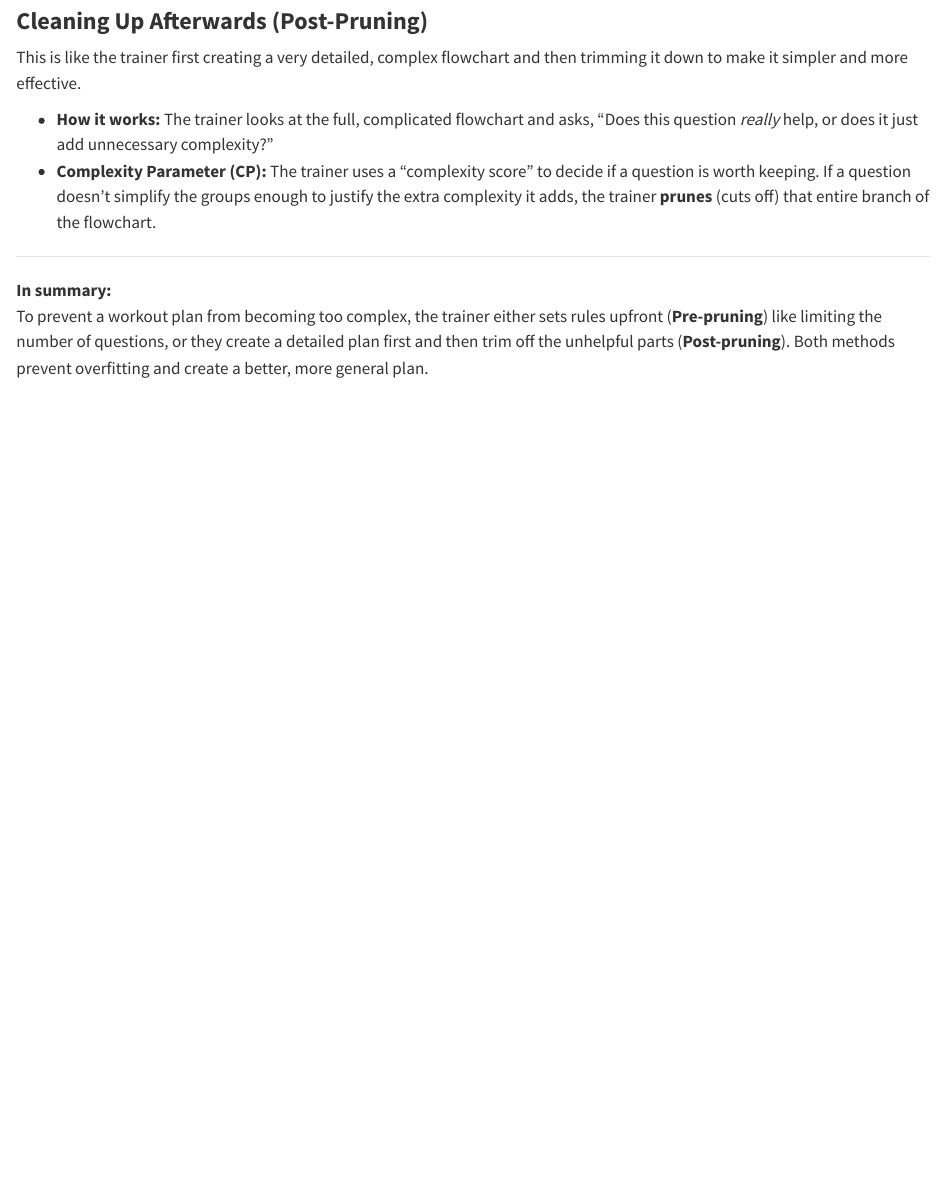
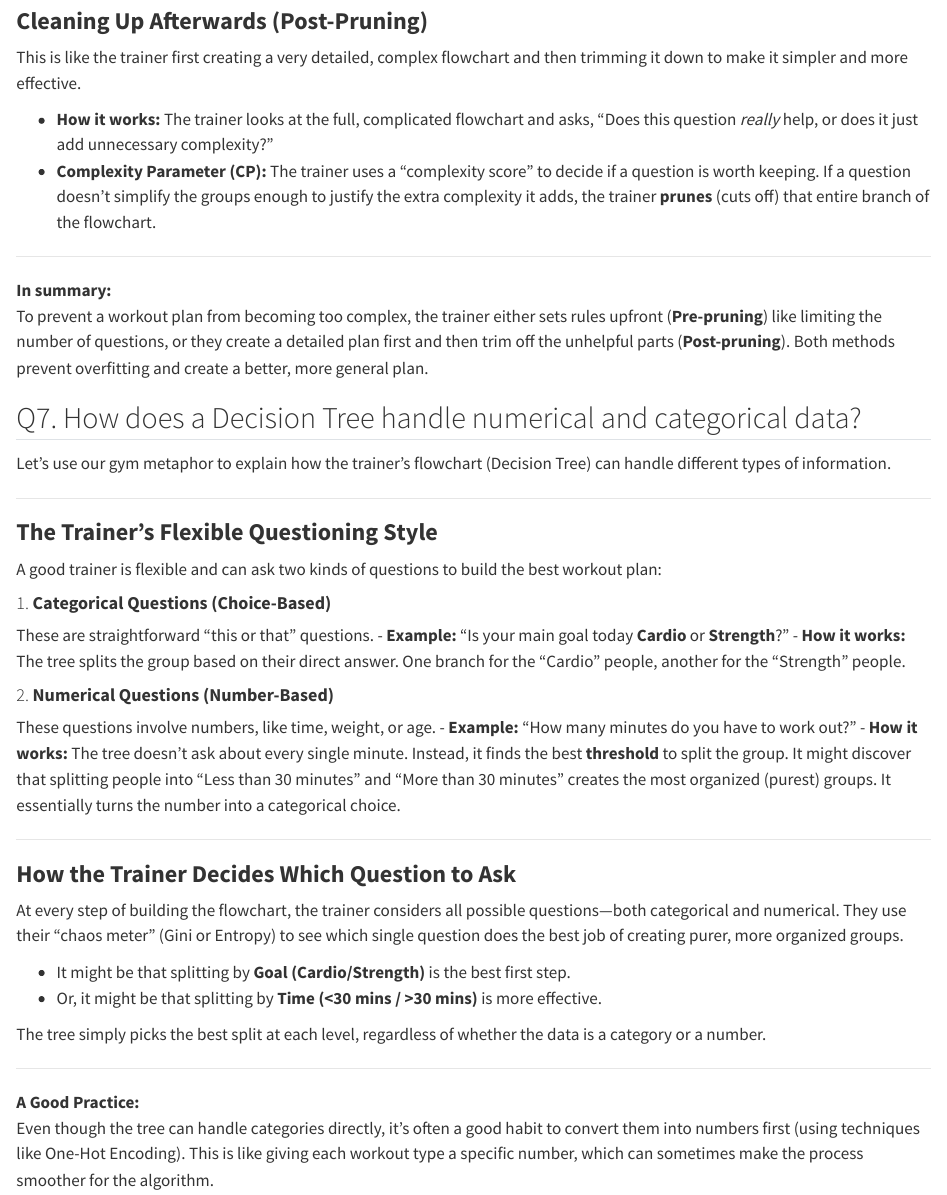
Before and after one commit to namo507/DS-Questions-codes, a Quarto document (DS Interview/Day2.qmd): the page in a window 1100 px wide, from 4830 px down. Rendered offline with R 4.5, knitr and Pandoc in place of Quarto, with nearby package versions.

Commit message:
one hot encoding understood

```diff
--- a/DS Interview/Day2.qmd
+++ b/DS Interview/Day2.qmd
@@ -224,3 +224,42 @@ This is like the trainer first creating a very detailed, complex flowchart and t
 
 **In summary:**
 To prevent a workout plan from becoming too complex, the trainer either sets rules upfront (**Pre-pruning**) like limiting the number of questions, or they create a detailed plan first and then trim off the unhelpful parts (**Post-pruning**). Both methods prevent overfitting and create a better, more general plan.
+
+
+
+
+## Q7. How does a Decision Tree handle numerical and categorical data?
+
+Let's use our gym metaphor to explain how the trainer's flowchart (Decision Tree) can handle different types of information.
+
+---
+
+### **The Trainer's Flexible Questioning Style**
+
+A good trainer is flexible and can ask two kinds of questions to build the best workout plan:
+
+#### 1. **Categorical Questions (Choice-Based)**
+These are straightforward "this or that" questions.
+-   **Example:** "Is your main goal today **Cardio** or **Strength**?"
+-   **How it works:** The tree splits the group based on their direct answer. One branch for the "Cardio" people, another for the "Strength" people.
+
+#### 2. **Numerical Questions (Number-Based)**
+These questions involve numbers, like time, weight, or age.
+-   **Example:** "How many minutes do you have to work out?"
+-   **How it works:** The tree doesn't ask about every single minute. Instead, it finds the best **threshold** to split the group. It might discover that splitting people into "Less than 30 minutes" and "More than 30 minutes" creates the most organized (purest) groups. It essentially turns the number into a categorical choice.
+
+---
+
+### **How the Trainer Decides Which Question to Ask**
+
+At every step of building the flowchart, the trainer considers all possible questions—both categorical and numerical. They use their "chaos meter" (Gini or Entropy) to see which single question does the best job of creating purer, more organized groups.
+
+-   It might be that splitting by **Goal (Cardio/Strength)** is the best first step.
+-   Or, it might be that splitting by **Time (<30 mins / >30 mins)** is more effective.
+
+The tree simply picks the best split at each level, regardless of whether the data is a category or a number.
+
+---
+
+**A Good Practice:**
+Even though the tree can handle categories directly, it's often a good habit to convert them into numbers first (using techniques like One-Hot Encoding). This is like giving each workout type a specific number, which can sometimes make the process smoother for the algorithm.
```
